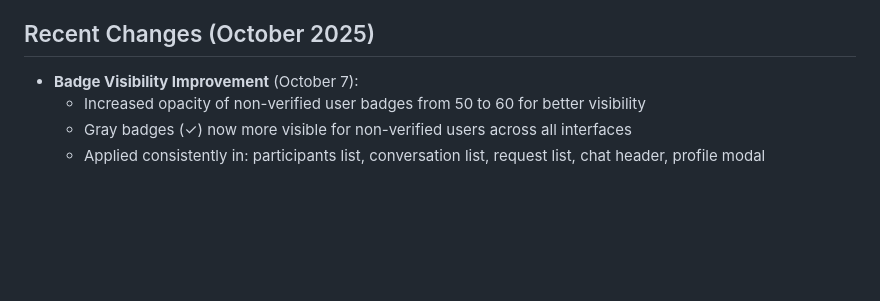
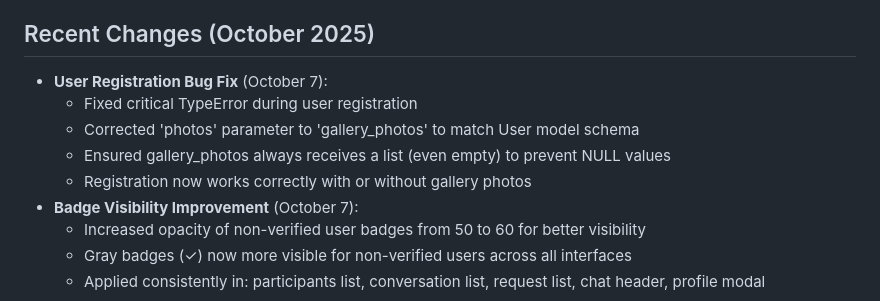
Before and after one commit to moa-digitalagency/MeeSpot, a Markdown page: replit.md, the part around the change. Drawn GitHub-style; blank space fills up the shorter version.

Commit message:
Fix user registration bug related to photo parameters
Corrected 'photos' parameter to 'gallery_photos' and ensured it's always a list to resolve TypeError during user registration.

Replit-Commit-Author: Agent
Replit-Commit-Session-Id: 804eb44c-0a81-4974-ae49-aa34f25d919c
Replit-Commit-Checkpoint-Type: full_checkpoint
Replit-Commit-Screenshot-Url: https://storage.googleapis.com/screenshot-production-us-central1/54ccfc34-d43a-4005-b368-7b8fdb1a7aa9/804eb44c-0a81-4974-ae49-aa34f25d919c/TacZxrY

```diff
--- a/replit.md
+++ b/replit.md
@@ -49,6 +49,11 @@ The backend organizes routes by resource (auth, rooms, establishments, admin, pr
 - **Gunicorn**: Production WSGI server.
 
 ## Recent Changes (October 2025)
+- **User Registration Bug Fix** (October 7):
+  - Fixed critical TypeError during user registration
+  - Corrected 'photos' parameter to 'gallery_photos' to match User model schema
+  - Ensured gallery_photos always receives a list (even empty) to prevent NULL values
+  - Registration now works correctly with or without gallery photos
 - **Badge Visibility Improvement** (October 7):
   - Increased opacity of non-verified user badges from 50 to 60 for better visibility
   - Gray badges (✓) now more visible for non-verified users across all interfaces
```
